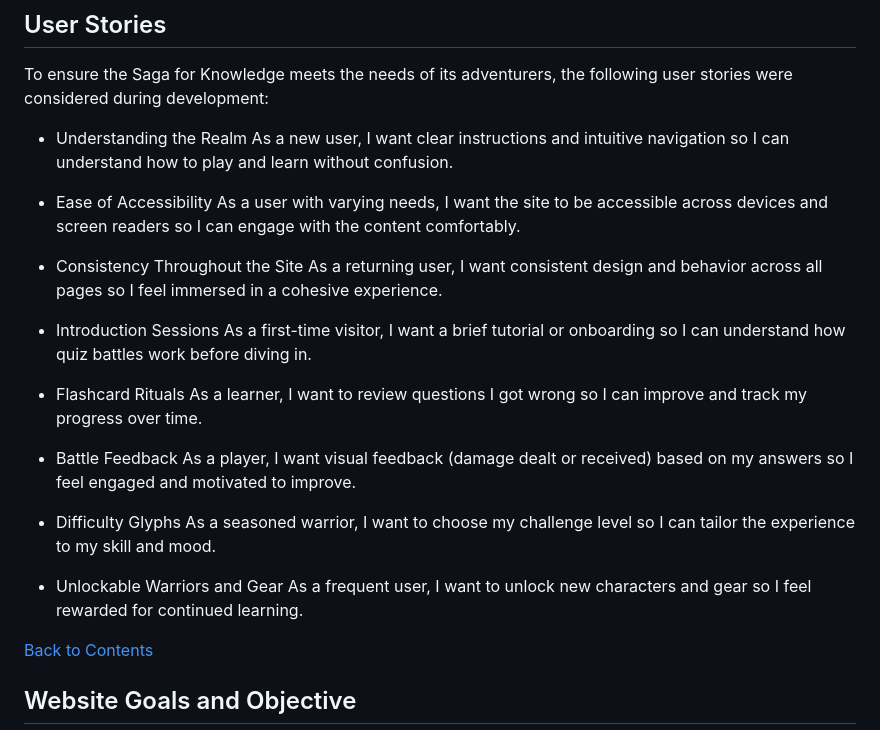
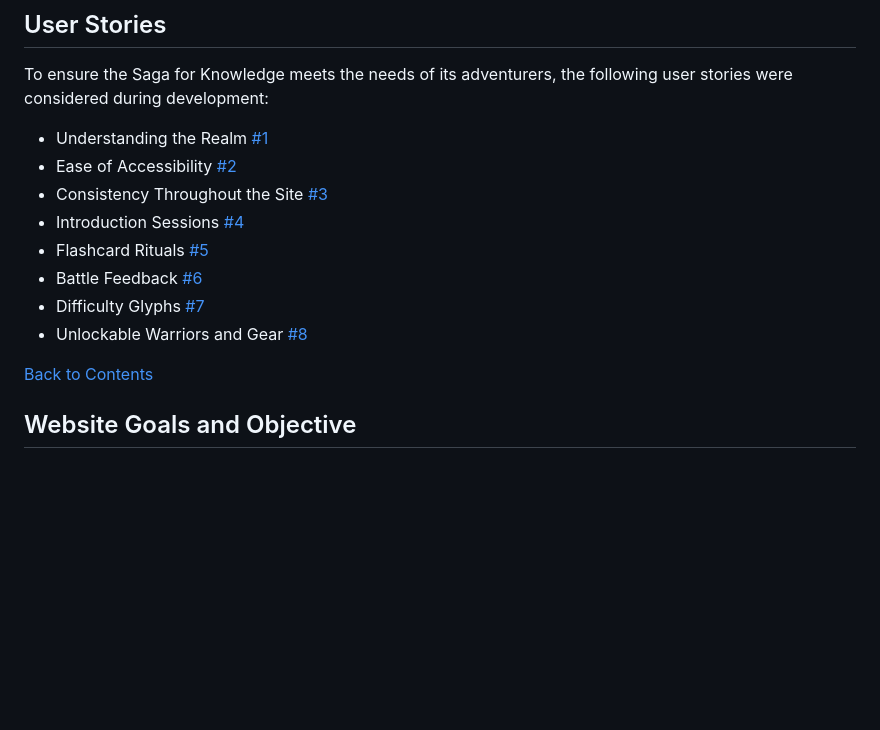
Before and after one commit to JLatham85/vikodes-saga-for-knowledge, a Markdown page: README.md, the part around the change. Rendered like a GitHub page; blank space fills up the shorter version.

Commit message:
add User stories and links to the Project board in github

```diff
--- a/README.md
+++ b/README.md
@@ -85,29 +85,14 @@ By blending education with narrative and interactivity, this saga invites users
 
 To ensure the Saga for Knowledge meets the needs of its adventurers, the following user stories were considered during development:
 
-- Understanding the Realm
-As a new user, I want clear instructions and intuitive navigation so I can understand how to play and learn without confusion.
-
-- Ease of Accessibility
-As a user with varying needs, I want the site to be accessible across devices and screen readers so I can engage with the content comfortably.
-
-- Consistency Throughout the Site
-As a returning user, I want consistent design and behavior across all pages so I feel immersed in a cohesive experience.
-
-- Introduction Sessions
-As a first-time visitor, I want a brief tutorial or onboarding so I can understand how quiz battles work before diving in.
-
-- Flashcard Rituals
-As a learner, I want to review questions I got wrong so I can improve and track my progress over time.
-
-- Battle Feedback
-As a player, I want visual feedback (damage dealt or received) based on my answers so I feel engaged and motivated to improve.
-
-- Difficulty Glyphs
-As a seasoned warrior, I want to choose my challenge level so I can tailor the experience to my skill and mood.
-- Unlockable Warriors and Gear
-As a frequent user, I want to unlock new characters and gear so I feel rewarded for continued learning.
-
+- Understanding the Realm [#1](https://github.com/JLatham85/vikodes-saga-for-knowledge/issues/2)
+- Ease of Accessibility [#2](https://github.com/JLatham85/vikodes-saga-for-knowledge/issues/3)
+- Consistency Throughout the Site [#3](https://github.com/JLatham85/vikodes-saga-for-knowledge/issues/4)
+- Introduction Sessions [#4](https://github.com/JLatham85/vikodes-saga-for-knowledge/issues/5)
+- Flashcard Rituals [#5](https://github.com/JLatham85/vikodes-saga-for-knowledge/issues/1)
+- Battle Feedback [#6](https://github.com/JLatham85/vikodes-saga-for-knowledge/issues/6)
+- Difficulty Glyphs [#7](https://github.com/JLatham85/vikodes-saga-for-knowledge/issues/7)
+- Unlockable Warriors and Gear [#8](https://github.com/JLatham85/vikodes-saga-for-knowledge/issues/8)
 
 [Back to Contents](#contents)
 
```
